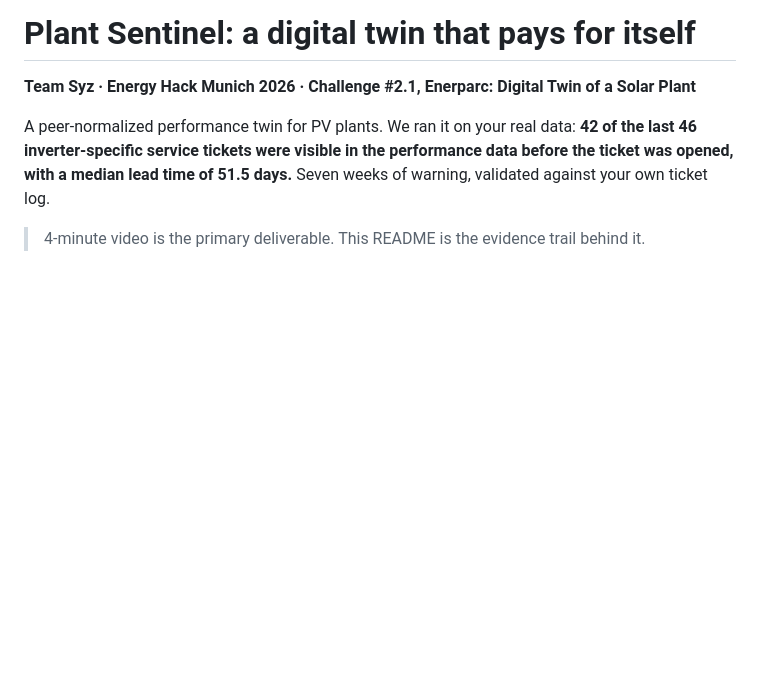
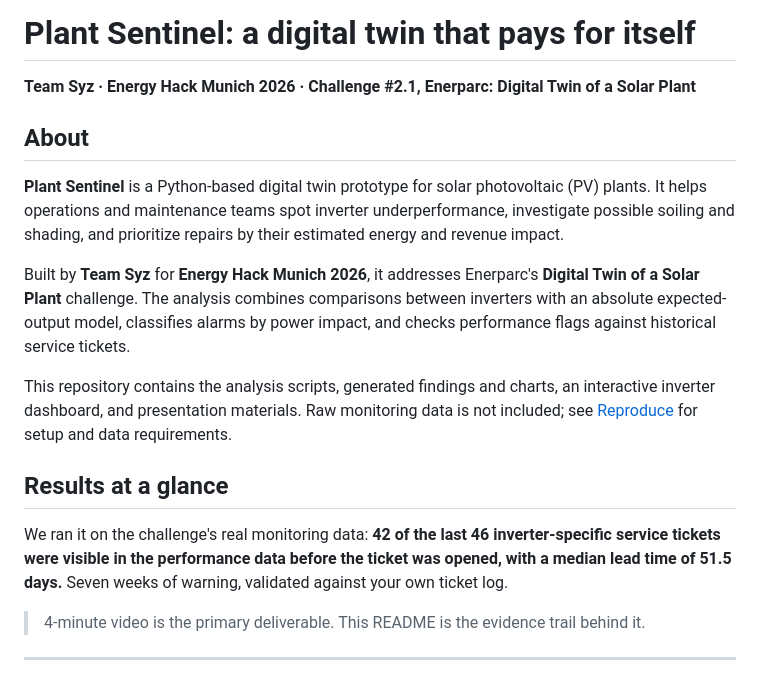
Before and after one commit to theorkhn-ui/Energy-Hackaton, a Markdown page: README.md, the part around the change. Rendered like a GitHub page; blank space fills up the shorter version.

Commit message:
docs: add Plant Sentinel project overview to README

```diff
--- a/README.md
+++ b/README.md
@@ -2,7 +2,25 @@
 
 **Team Syz · Energy Hack Munich 2026 · Challenge #2.1, Enerparc: Digital Twin of a Solar Plant**
 
-A peer-normalized performance twin for PV plants. We ran it on your real data:
+## About
+
+**Plant Sentinel** is a Python-based digital twin prototype for solar photovoltaic (PV)
+plants. It helps operations and maintenance teams spot inverter underperformance,
+investigate possible soiling and shading, and prioritize repairs by their estimated
+energy and revenue impact.
+
+Built by **Team Syz** for **Energy Hack Munich 2026**, it addresses Enerparc's
+**Digital Twin of a Solar Plant** challenge. The analysis combines comparisons between
+inverters with an absolute expected-output model, classifies alarms by power impact,
+and checks performance flags against historical service tickets.
+
+This repository contains the analysis scripts, generated findings and charts, an
+interactive inverter dashboard, and presentation materials. Raw monitoring data is
+not included; see [Reproduce](#reproduce) for setup and data requirements.
+
+## Results at a glance
+
+We ran it on the challenge's real monitoring data:
 **42 of the last 46 inverter-specific service tickets were visible in the performance data
 before the ticket was opened, with a median lead time of 51.5 days.** Seven weeks of warning,
 validated against your own ticket log.
```
